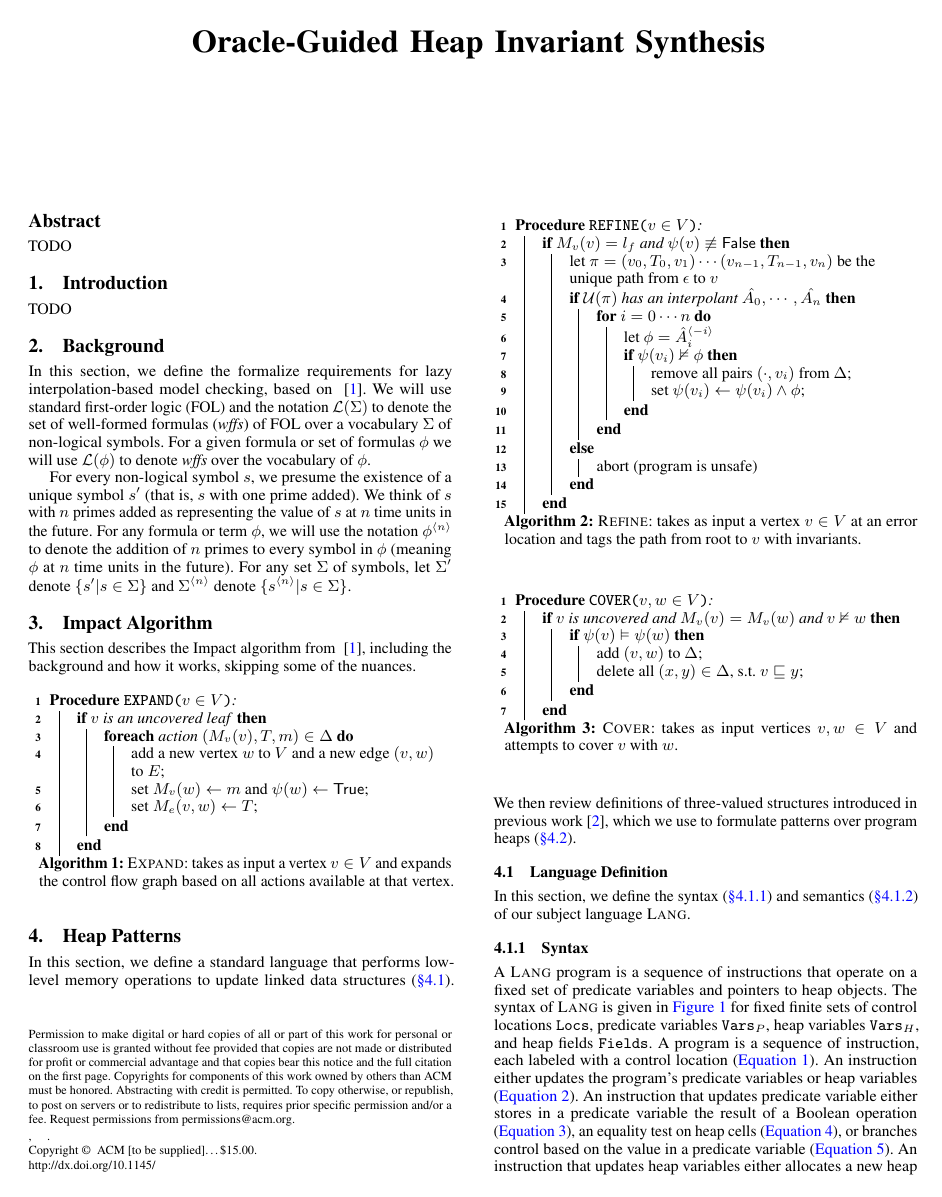
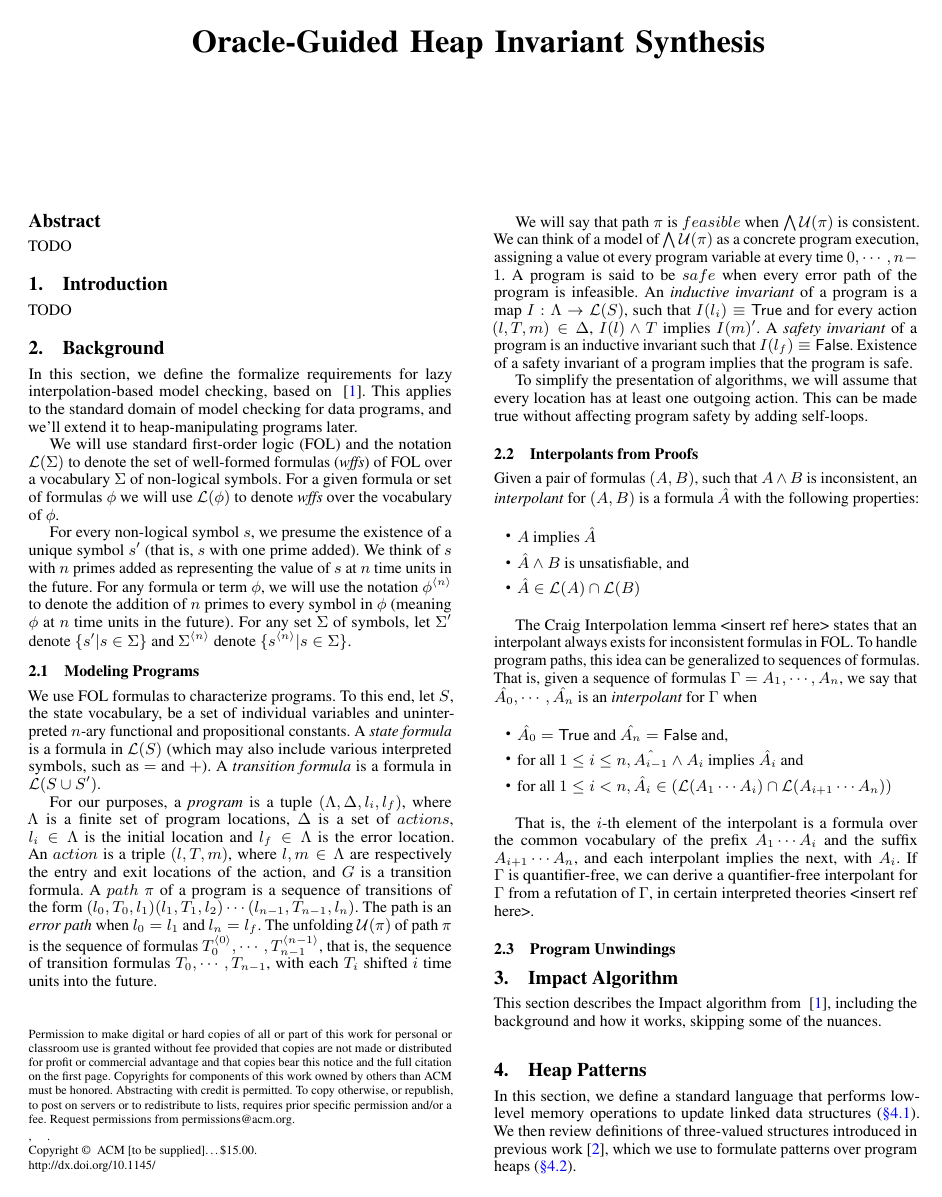
Before and after one commit to nishanttotla/masters-thesis, a LaTeX paper (p.tex, which reads background.tex): page 1 of 3 before the commit and page 1 of 4 after it. Compiled offline with pdfLaTeX; a missing font is replaced by an installed copy or a similar font.

Commit message:
Adding more to background
Signed-off-by: Nishant Totla <nishanttotla@gmail.com>

```diff
--- a/background.tex
+++ b/background.tex
@@ -2,9 +2,43 @@
 \section{Background}
 \label{sec:background}
 
-In this section, we define the formalize requirements for lazy interpolation-based model checking, based on ~\cite{mcmillan06}. We will use standard first-order logic (FOL) and the notation $\mathcal{L}(\Sigma)$ to denote the set of well-formed formulas (\textit{wffs}) of FOL over a vocabulary $\Sigma$ of non-logical symbols. For a given formula or set of formulas $\phi$ we will use $\mathcal{L}(\phi)$ to denote \textit{wffs} over the vocabulary of $\phi$.
+In this section, we define the formalize requirements for lazy interpolation-based model checking, based on ~\cite{mcmillan06}. This applies to the standard domain of model checking for data programs, and we'll extend it to heap-manipulating programs later.
+
+We will use standard first-order logic (FOL) and the notation $\mathcal{L}(\Sigma)$ to denote the set of well-formed formulas (\textit{wffs}) of FOL over a vocabulary $\Sigma$ of non-logical symbols. For a given formula or set of formulas $\phi$ we will use $\mathcal{L}(\phi)$ to denote \textit{wffs} over the vocabulary of $\phi$.
 
 For every non-logical symbol $s$, we presume the existence of a unique symbol $s'$ (that is, $s$ with one prime added). We think of $s$ with $n$ primes added as representing the value of $s$ at $n$ time units in the future. For any formula or term $\phi$, we will use the notation $\phi^{\langle n \rangle}$ to denote the addition of $n$ primes to every symbol in $\phi$ (meaning $\phi$ at $n$ time units in the future). For any set $\Sigma$ of symbols, let $\Sigma'$ denote $\{ s' | s \in \Sigma \}$ and $\Sigma^{\langle n \rangle}$ denote $\{ s^{\langle n \rangle} | s \in \Sigma \}$.
+
+\subsection{Modeling Programs}
+
+We use FOL formulas to characterize programs. To this end, let $S$, the state vocabulary, be a set of individual variables and uninterpreted $n$-ary functional and propositional constants. A \textit{state formula} is a formula in $\mathcal{L}(S)$ (which may also include various interpreted symbols, such as $=$ and $+$). A \textit{transition formula} is a formula in $\mathcal{L}(S \cup S')$.
+
+For our purposes, a \textit{program} is a tuple $(\Lambda, \Delta, l_i, l_f)$, where $\Lambda$ is a finite set of program locations, $\Delta$ is a set of $actions$, $l_i \in \Lambda$ is the initial location and $l_f \in \Lambda$ is the error location. An $action$ is a triple $(l, T, m)$, where $l,m \in \Lambda$ are respectively the entry and exit locations of the action, and $G$ is a transition formula. A $path$ $\pi$ of a program is a sequence of transitions of the form $(l_0, T_0, l_1)(l_1, T_1, l_2) \cdots (l_{n-1}, T_{n-1}, l_n)$. The path is an \textit{error path} when $l_0 = l_1$ and $l_n = l_f$. The unfolding $\mathcal{U}(\pi)$ of path $\pi$ is the sequence of formulas $T_0^{\langle 0 \rangle}, \cdots, T_{n-1}^{\langle n-1 \rangle}$, that is, the sequence of transition formulas $T_0, \cdots, T_{n-1}$, with each $T_i$ shifted $i$ time units into the future.
+
+We will say that path $\pi$ is $feasible$ when $\bigwedge \mathcal{U}(\pi)$ is consistent. We can think of a model of $\bigwedge \mathcal{U}(\pi)$ as a concrete program execution, assigning a value ot every program variable at every time $0, \cdots, n-1$. A program is said to be $safe$ when every error path of the program is infeasible. An \textit{inductive invariant} of a program is a map $I : \Lambda \rightarrow \mathcal{L}(S)$, such that $I(l_i) \equiv \true$ and for every action $(l, T, m) \in \Delta$, $I(l) \wedge T$ implies $I(m)'$. A \textit{safety invariant} of a program is an inductive invariant such that $I(l_f) \equiv \false$. Existence of a safety invariant of a program implies that the program is safe.
+
+To simplify the presentation of algorithms, we will assume that every location has at least one outgoing action. This can be made true without affecting program safety by adding self-loops.
+
+\subsection{Interpolants from Proofs}
+
+Given a pair of formulas $(A,B)$, such that $A \wedge B$ is inconsistent, an \textit{interpolant} for $(A,B)$ is a formula $\hat{A}$ with the following properties:
+
+\begin{itemize}
+  \item $A$ implies $\hat{A}$
+  \item $\hat{A} \wedge B$ is unsatisfiable, and
+  \item $\hat{A} \in \mathcal{L}(A) \cap \mathcal{L}(B)$
+\end{itemize}
+
+The Craig Interpolation lemma <insert ref here> states that an interpolant always exists for inconsistent formulas in FOL. To handle program paths, this idea can be generalized to sequences of formulas. That is, given a sequence of formulas $\Gamma = A_1, \cdots , A_n$, we say that $\hat{A_0},\cdots, \hat{A_n}$ is an \textit{interpolant} for $\Gamma$ when
+
+\begin{itemize}
+  \item $\hat{A_0} = \true$ and $\hat{A_n} = \false$ and,
+  \item for all $1 \leq i \leq n, \hat{A_{i-1}} \wedge A_i$ implies $\hat{A_i}$ and
+  \item for all $1 \leq i < n, \hat{A_i} \in (\mathcal{L}(A_1 \cdots A_i) \cap \mathcal{L}(A_{i+1}\cdots A_n))$
+\end{itemize}
+
+That is, the $i$-th element of the interpolant is a formula over the common vocabulary of the prefix $A_1 \cdots A_i$ and the suffix $A_{i+1} \cdots A_n$, and each interpolant implies the next, with $A_i$. If $\Gamma$ is quantifier-free, we can derive a quantifier-free interpolant for $\Gamma$ from a refutation of $\Gamma$, in certain interpreted theories <insert ref here>.
+
+\subsection{Program Unwindings}
 
 %%% Local Variables:
 %%% mode: latex
```
